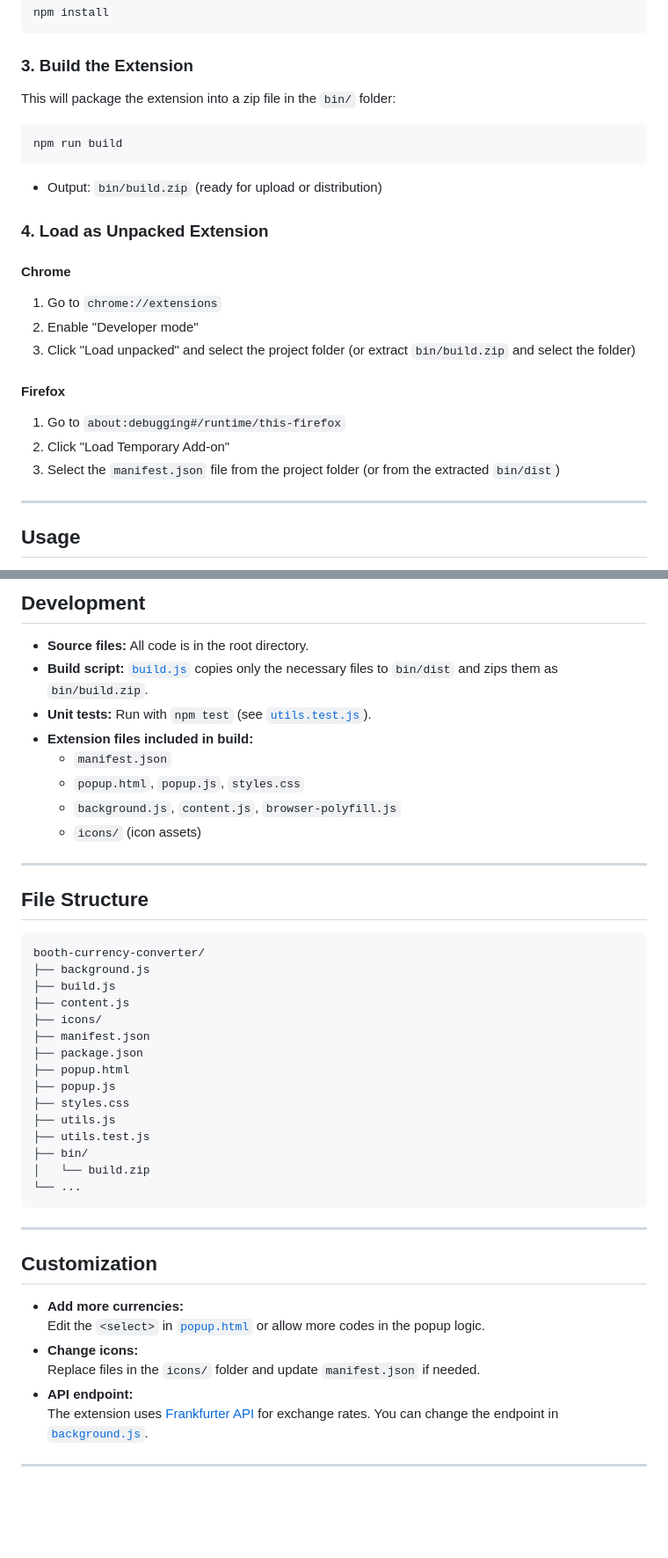
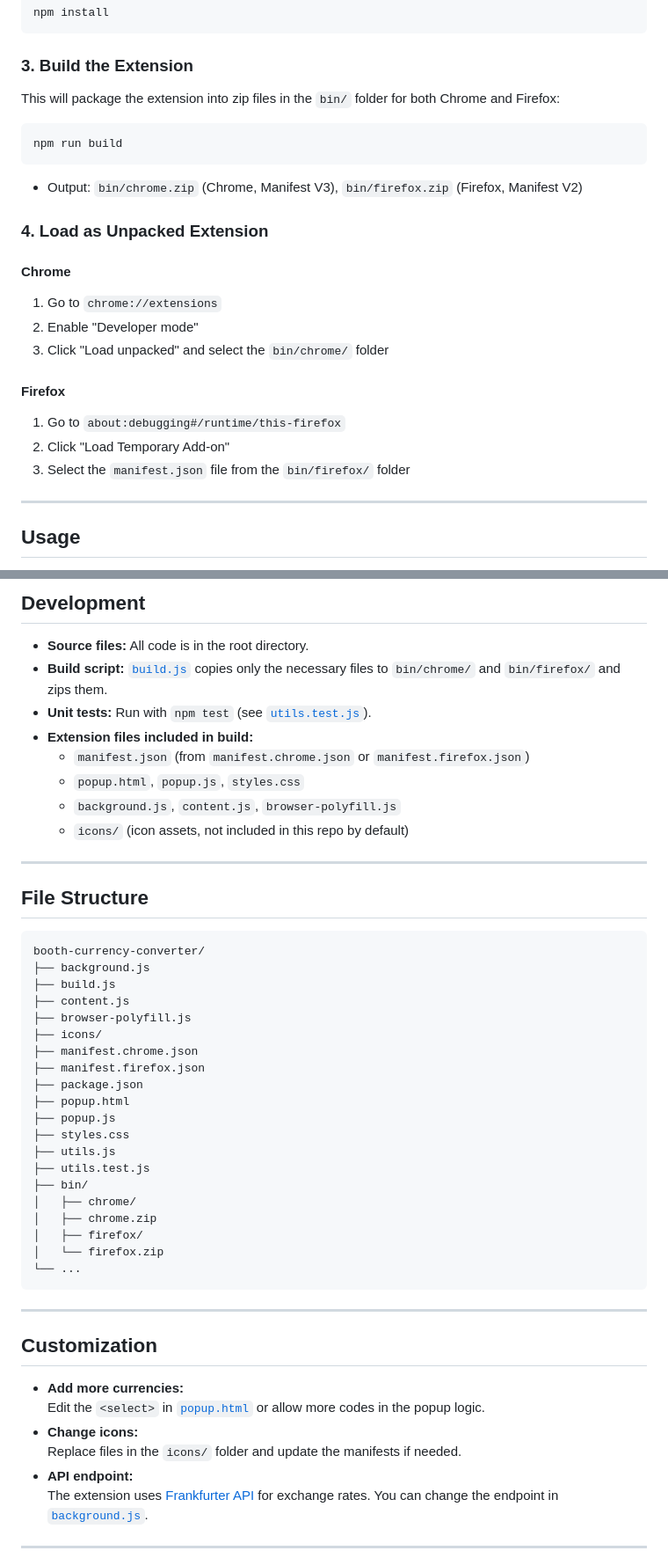
Before and after one commit to HugPhiluu/booth-currency-converter, a Markdown page: README.md, 2 parts joined by grey strips. Shown: that part at 88% size. Rendered like a GitHub page; blank space fills up the shorter version.

Commit message:
feat: update README to clarify browser compatibility and build output structure

````diff
--- a/README.md
+++ b/README.md
@@ -37,13 +37,13 @@ npm install
 
 ### 3. Build the Extension
 
-This will package the extension into a zip file in the `bin/` folder:
+This will package the extension into zip files in the `bin/` folder for both Chrome and Firefox:
 
 ```sh
 npm run build
 ```
 
-- Output: `bin/build.zip` (ready for upload or distribution)
+- Output: `bin/chrome.zip` (Chrome, Manifest V3), `bin/firefox.zip` (Firefox, Manifest V2)
 
 ### 4. Load as Unpacked Extension
 
@@ -51,13 +51,13 @@ npm run build
 
 1. Go to `chrome://extensions`
 2. Enable "Developer mode"
-3. Click "Load unpacked" and select the project folder (or extract `bin/build.zip` and select the folder)
+3. Click "Load unpacked" and select the `bin/chrome/` folder
 
 #### Firefox
 
 1. Go to `about:debugging#/runtime/this-firefox`
 2. Click "Load Temporary Add-on"
-3. Select the `manifest.json` file from the project folder (or from the extracted `bin/dist`)
+3. Select the `manifest.json` file from the `bin/firefox/` folder
 
 ---
 
@@ -75,13 +75,13 @@ npm run build
 ## Development
 
 - **Source files:** All code is in the root directory.
-- **Build script:** [`build.js`](build.js) copies only the necessary files to `bin/dist` and zips them as `bin/build.zip`.
+- **Build script:** [`build.js`](build.js) copies only the necessary files to `bin/chrome/` and `bin/firefox/` and zips them.
 - **Unit tests:** Run with `npm test` (see [`utils.test.js`](utils.test.js)).
 - **Extension files included in build:**
-  - `manifest.json`
+  - `manifest.json` (from `manifest.chrome.json` or `manifest.firefox.json`)
   - `popup.html`, `popup.js`, `styles.css`
   - `background.js`, `content.js`, `browser-polyfill.js`
-  - `icons/` (icon assets)
+  - `icons/` (icon assets, not included in this repo by default)
 
 ---
 
@@ -92,8 +92,10 @@ booth-currency-converter/
 ├── background.js
 ├── build.js
 ├── content.js
+├── browser-polyfill.js
 ├── icons/
-├── manifest.json
+├── manifest.chrome.json
+├── manifest.firefox.json
 ├── package.json
 ├── popup.html
 ├── popup.js
@@ -101,7 +103,10 @@ booth-currency-converter/
 ├── utils.js
 ├── utils.test.js
 ├── bin/
-│   └── build.zip
+│   ├── chrome/
+│   ├── chrome.zip
+│   ├── firefox/
+│   └── firefox.zip
 └── ...
 ```
 
@@ -112,7 +117,7 @@ booth-currency-converter/
 - **Add more currencies:**
   Edit the `<select>` in [`popup.html`](popup.html) or allow more codes in the popup logic.
 - **Change icons:**
-  Replace files in the `icons/` folder and update `manifest.json` if needed.
+  Replace files in the `icons/` folder and update the manifests if needed.
 - **API endpoint:**
   The extension uses [Frankfurter API](https://www.frankfurter.app/) for exchange rates. You can change the endpoint in [`background.js`](background.js).
 
````
Also changed, not shown: other parts of README.md (+1 -1 lines).
